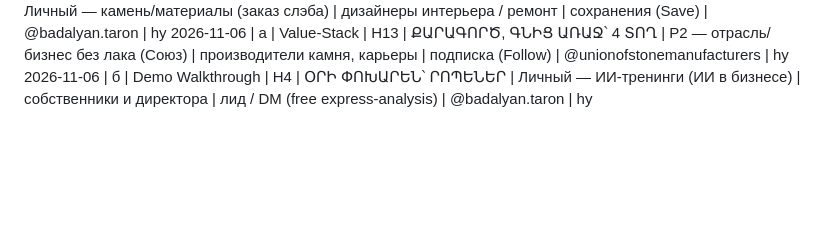
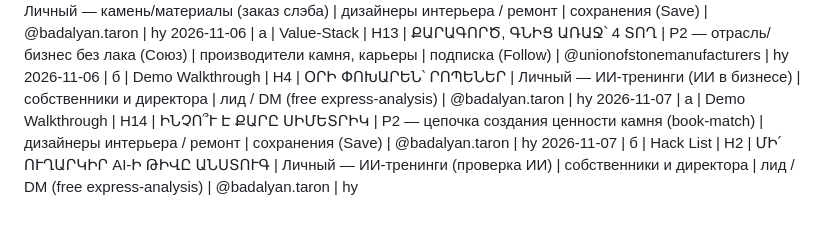
Before and after one commit to worktaronbadalyan-hub/inessa-design, a Markdown page: stonetalks/carousel-log.md, the part around the change. Rendered like a GitHub page; blank space fills up the shorter version.

Commit message:
Carousel log 2026-11-07: a (Demo Walkthrough/H14 book-match), b (Hack List/H2 AI-check)

```diff
--- a/stonetalks/carousel-log.md
+++ b/stonetalks/carousel-log.md
@@ -92,3 +92,5 @@
 2026-11-05 | б | Value-Stack | H8 | ԱՌ ԱՅՍ 5 ՀԱՐՑԸ ՄԱՏԱԿԱՐԱՐԻՆ | Личный — камень/материалы (заказ слэба) | дизайнеры интерьера / ремонт | сохранения (Save) | @badalyan.taron | hy
 2026-11-06 | а | Value-Stack | H13 | ՔԱՐԱԳՈՐԾ, ԳՆԻՑ ԱՌԱՋ՝ 4 ՏՈՂ | P2 — отрасль/бизнес без лака (Союз) | производители камня, карьеры | подписка (Follow) | @unionofstonemanufacturers | hy
 2026-11-06 | б | Demo Walkthrough | H4 | ՕՐԻ ՓՈԽԱՐԵՆ՝ ՐՈՊԵՆԵՐ | Личный — ИИ-тренинги (ИИ в бизнесе) | собственники и директора | лид / DM (free express-analysis) | @badalyan.taron | hy
+2026-11-07 | а | Demo Walkthrough | H14 | ԻՆՉՈ՞Ւ Է ՔԱՐԸ ՍԻՄԵՏՐԻԿ | P2 — цепочка создания ценности камня (book-match) | дизайнеры интерьера / ремонт | сохранения (Save) | @badalyan.taron | hy
+2026-11-07 | б | Hack List | H2 | ՄԻ՛ ՈՒՂԱՐԿԻՐ AI-Ի ԹԻՎԸ ԱՆՍՏՈՒԳ | Личный — ИИ-тренинги (проверка ИИ) | собственники и директора | лид / DM (free express-analysis) | @badalyan.taron | hy
```
